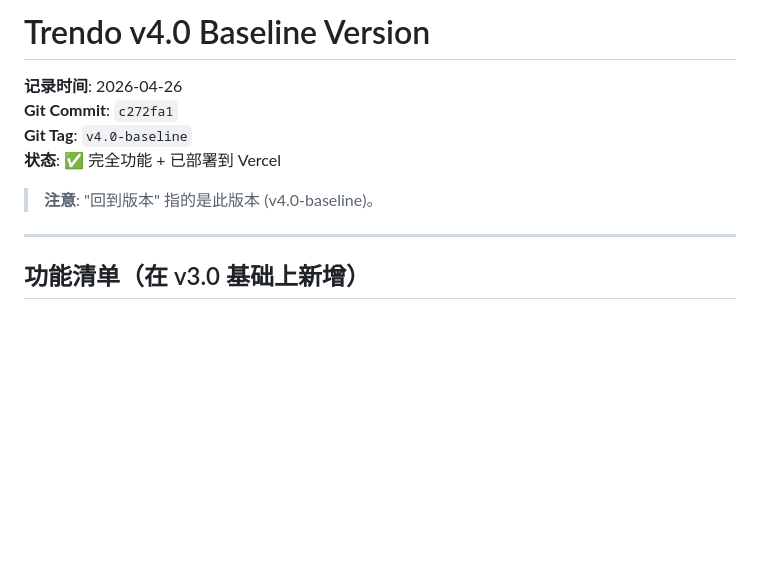
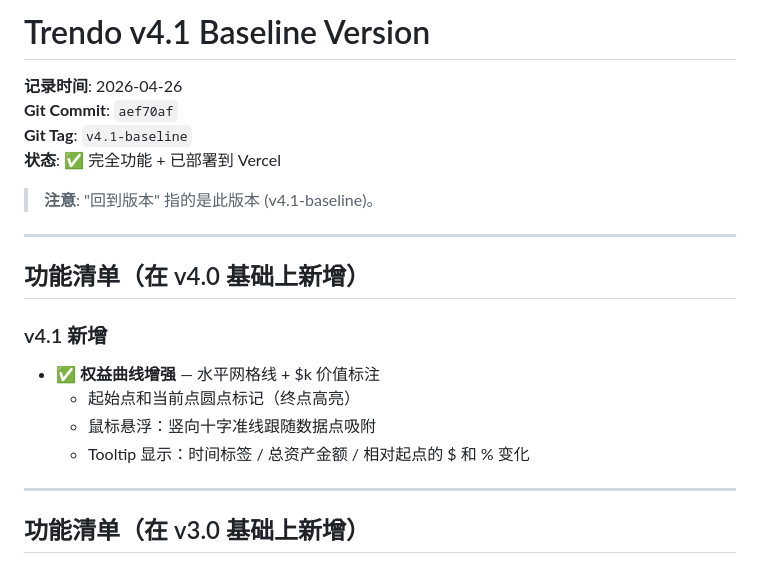
Before and after one commit to yind0927/Trendo, a Markdown page: BASELINE_VERSION.md, the part around the change. Rendered like a GitHub page; blank space fills up the shorter version.

Commit message:
docs: update baseline to v4.1 — equity curve hover tooltip
https://claude.ai/code/session_01XMAC9fTRDHhpzwCR2LGcJ4

```diff
--- a/BASELINE_VERSION.md
+++ b/BASELINE_VERSION.md
@@ -1,11 +1,22 @@
-# Trendo v4.0 Baseline Version
+# Trendo v4.1 Baseline Version
 
 **记录时间**: 2026-04-26
-**Git Commit**: `c272fa1`
-**Git Tag**: `v4.0-baseline`
+**Git Commit**: `aef70af`
+**Git Tag**: `v4.1-baseline`
 **状态**: ✅ 完全功能 + 已部署到 Vercel
 
-> **注意**: "回到版本" 指的是此版本 (v4.0-baseline)。
+> **注意**: "回到版本" 指的是此版本 (v4.1-baseline)。
+
+---
+
+## 功能清单（在 v4.0 基础上新增）
+
+### v4.1 新增
+
+- ✅ **权益曲线增强** — 水平网格线 + $k 价值标注
+  - 起始点和当前点圆点标记（终点高亮）
+  - 鼠标悬浮：竖向十字准线跟随数据点吸附
+  - Tooltip 显示：时间标签 / 总资产金额 / 相对起点的 $ 和 % 变化
 
 ---
 
```
